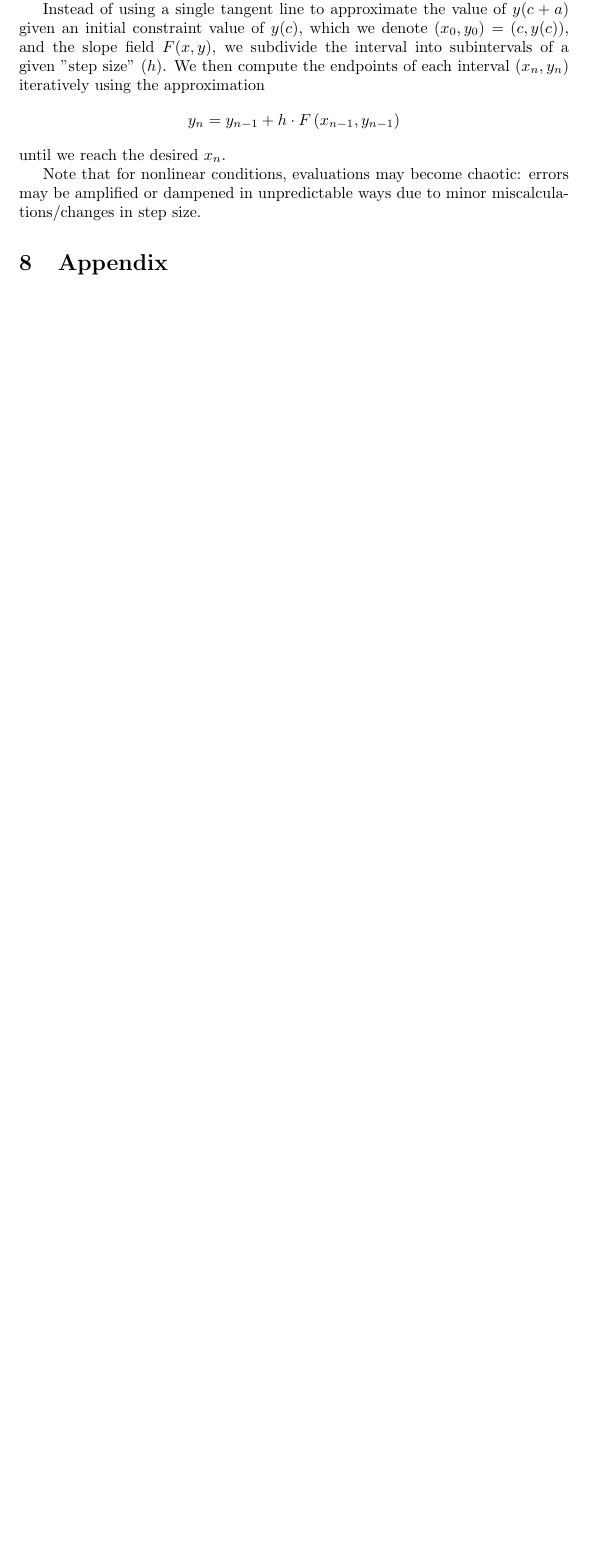
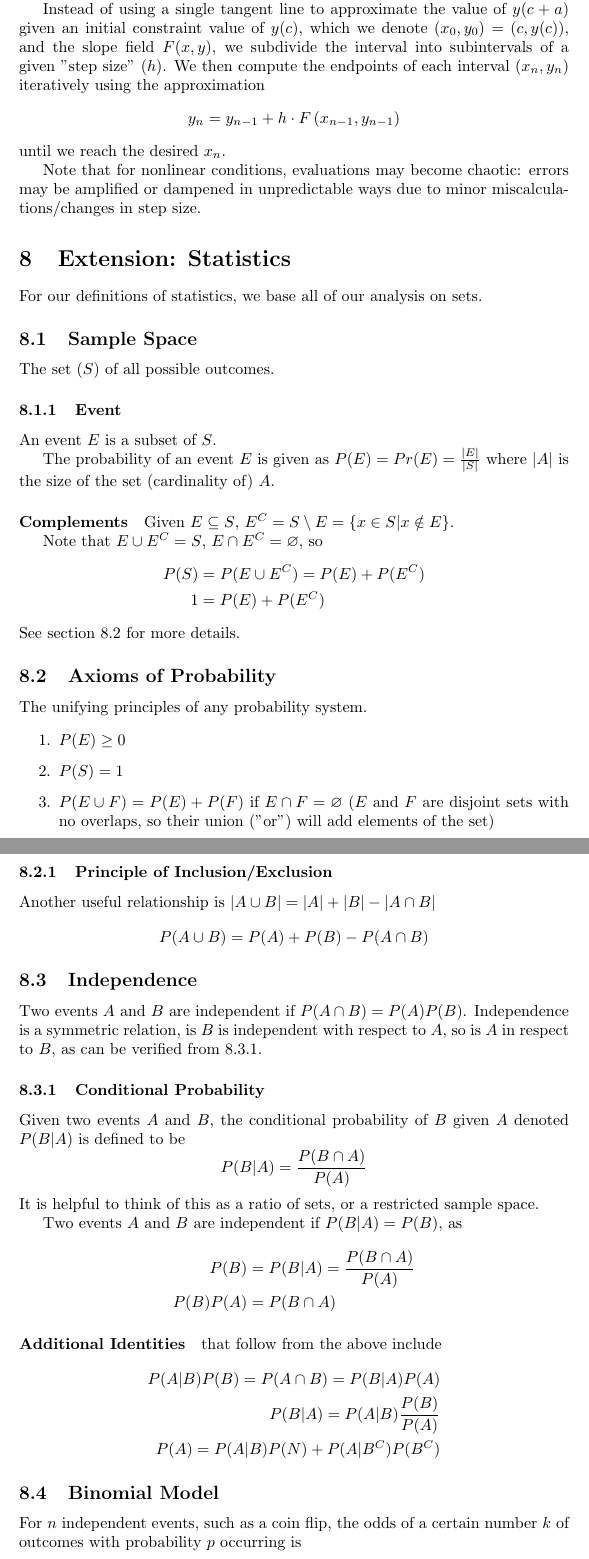
Before and after one commit to TheEgghead27/calc, a LaTeX document (spring.tex): part of page 33 of 35 before the commit and two parts of pages 33 and 34 of 37 after it, the two joined at a grey line, cut so that both start at the same text, the shorter picture padded with empty space. Compiled offline with pdfLaTeX.

Commit message:
POST-AP: Begin statistics section

```diff
--- a/spring.tex
+++ b/spring.tex
@@ -1103,3 +1103,61 @@ Instead of using a single tangent line to approximate the value of $y(c+a)$ give
 
 Note that for nonlinear conditions, evaluations may become chaotic: errors may be amplified or dampened in unpredictable ways due to minor miscalculations/changes in step size.
 
+\section{Extension: Statistics}
+For our definitions of statistics, we base all of our analysis on sets.
+
+\subsection{Sample Space}
+The set ($S$) of all possible outcomes.
+\subsubsection{Event} An event $E$ is a subset of $S$.
+
+The probability of an event $E$ is given as $P(E)=Pr(E)=\frac{|E|}{|S|}$ where $|A|$ is the size of the set (cardinality of) $A$.
+
+\paragraph{Complements}
+Given $E \subseteq S$, $E^C= S \setminus E = \left\{x \in S | x \notin E\right\}$.
+
+Note that $E \cup E^C = S$, $E \cap E^C = \varnothing$, so
+\begin{align*}
+    P(S) &= P(E \cup E^C) = P(E) + P(E^C) \\
+    1 &= P(E) + P(E^C)
+\end{align*}
+See section \ref{prob-ax} for more details.
+
+\subsection{Axioms of Probability}\label{prob-ax}
+The unifying principles of any probability system.
+
+\begin{enumerate}
+    \item $P(E)\ge0$
+    \item $P(S)=1$
+    \item $P(E \cup F) = P(E) + P(F)$ if $E \cap F = \varnothing$ ($E$ and $F$ are disjoint sets with no overlaps, so their union ("or") will add elements of the set)
+\end{enumerate}
+
+\subsubsection{Principle of Inclusion/Exclusion}
+Another useful relationship is
+$|A \cup B| = |A| + |B| - |A \cap B|$
+$$P(A \cup B) = P(A) + P(B) - P(A \cap B)$$
+
+\subsection{Independence}
+Two events $A$ and $B$ are independent if $P(A \cap B) = P(A)P(B)$.
+Independence is a symmetric relation, is $B$ is independent with respect to $A$, so is $A$ in respect to $B$, as can be verified from \ref{cond-prob}.
+
+\subsubsection{Conditional Probability}\label{cond-prob}
+Given two events $A$ and $B$, the conditional probability of $B$ given $A$ denoted $P(B|A)$ is defined to be
+$$P(B|A)=\frac{P(B \cap A)}{P(A)}$$
+It is helpful to think of this as a ratio of sets, or a restricted sample space.
+
+Two events $A$ and $B$ are independent if $P(B|A)=P(B)$, as
+\begin{align*}
+    P(B) &= P(B|A) = \frac{P(B \cap A)}{P(A)}\\
+    P(B)P(A) &= P(B \cap A)
+\end{align*}
+
+\paragraph{Additional Identities} that follow from the above include
+\begin{align*}
+    P(A|B)P(B) = P(A \cap B) = P(B|A)P(A)\\
+    P(B|A) = P(A|B)\frac{P(B)}{P(A)}\\
+    P(A) = P(A|B)P(N)+P(A|B^C)P(B^C)
+\end{align*}
+
+\subsection{Binomial Model}
+For $n$ independent events, such as a coin flip, the odds of a certain number $k$ of outcomes with probability $p$ occurring is
+$$P(x = k) = \binom{n}{k} p^k(1-p)^{n-k}$$
```
Also changed, not shown: spring.tex (13 more changed lines).
